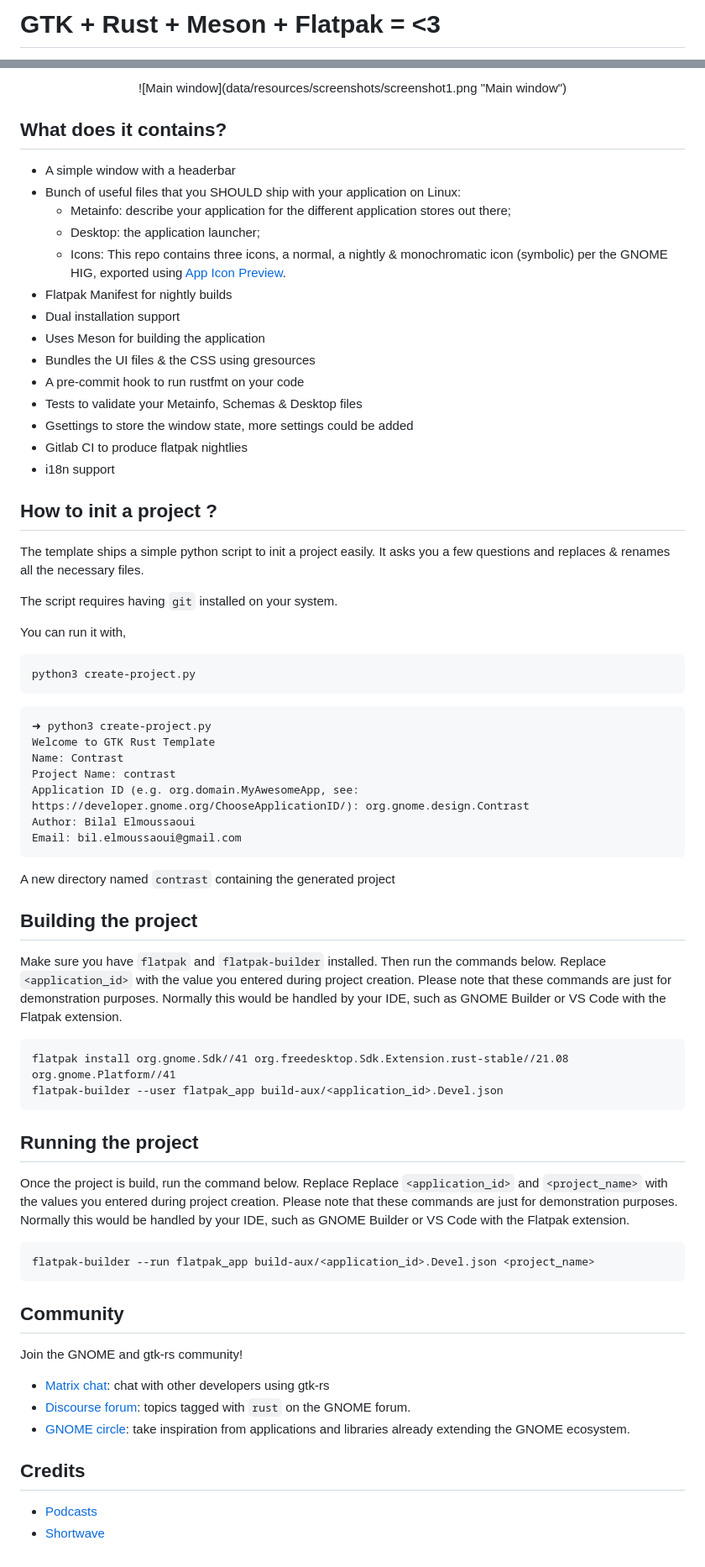
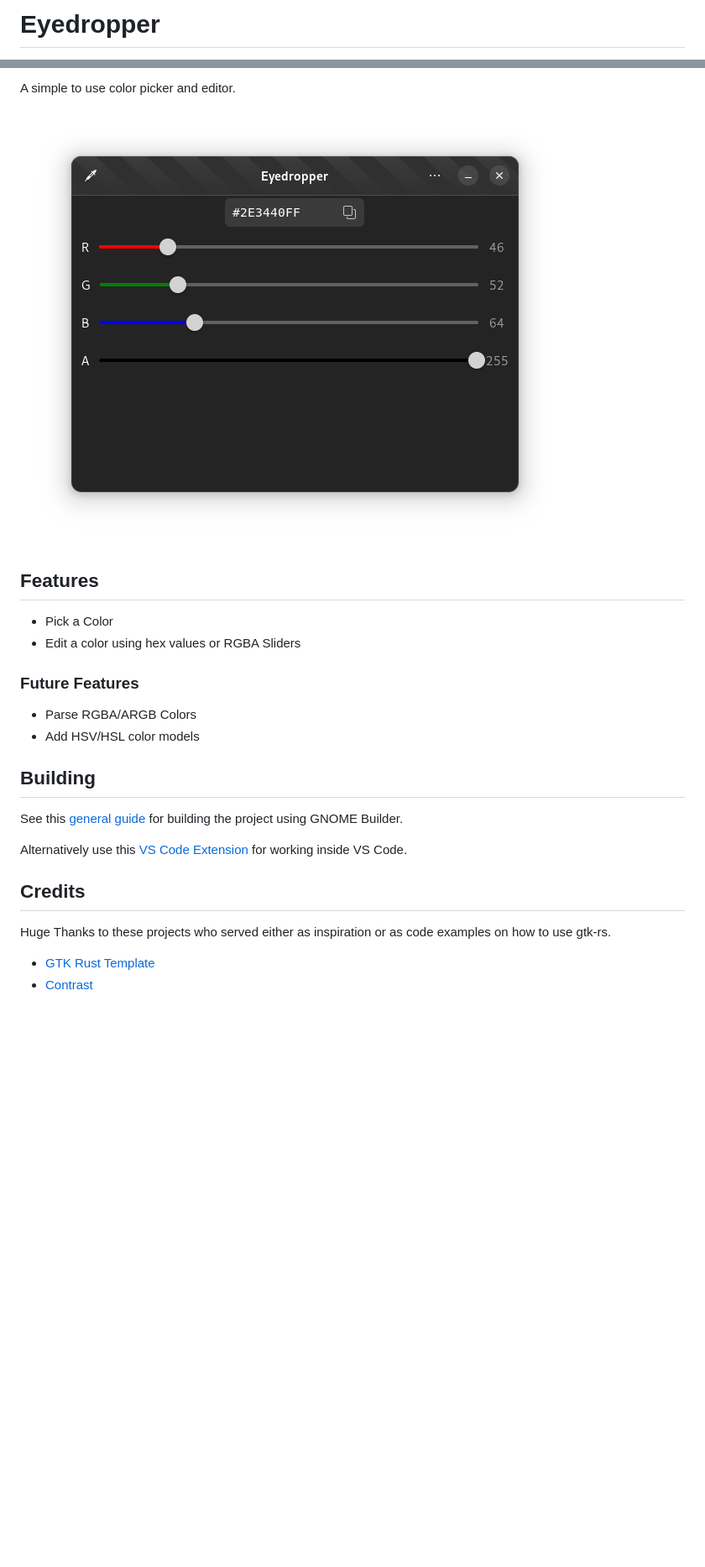
Before and after one commit to FineFindus/eyedropper, a Markdown page: README.md, 2 parts joined by grey strips. Shown at 84% size. Rendered like a GitHub page; pictures changed too: data/resources/screenshots/main_window_ui.png (added); blank space fills up the shorter version.

Commit message:
updated name, icon and readme

````diff
--- a/README.md
+++ b/README.md
@@ -1,2 +1,2 @@
-# GTK + Rust + Meson + Flatpak = <3
+# Eyedropper
 
@@ -4,74 +4,27 @@ A boilerplate template to get started with GTK, Rust, Meson, Flatpak made for GN
 
-<div align="center">
-![Main window](data/resources/screenshots/screenshot1.png "Main window")
-</div>
+A simple to use color picker and editor.
 
-## What does it contains?
+![Main window](data/resources/screenshots/main_window_ui.png)
 
-- A simple window with a headerbar
-- Bunch of useful files that you SHOULD ship with your application on Linux:
-  - Metainfo: describe your application for the different application stores out there;
-  - Desktop: the application launcher;
-  - Icons: This repo contains three icons, a normal, a nightly & monochromatic icon (symbolic) per the GNOME HIG, exported using [App Icon Preview](https://flathub.org/apps/details/org.gnome.design.AppIconPreview).
-- Flatpak Manifest for nightly builds
-- Dual installation support
-- Uses Meson for building the application
-- Bundles the UI files & the CSS using gresources
-- A pre-commit hook to run rustfmt on your code
-- Tests to validate your Metainfo, Schemas & Desktop files
-- Gsettings to store the window state, more settings could be added
-- Gitlab CI to produce flatpak nightlies
-- i18n support
+## Features
 
-## How to init a project ?
+- Pick a Color
+- Edit a color using hex values or RGBA Sliders
 
-The template ships a simple python script to init a project easily. It asks you a few questions and replaces & renames all the necessary files.
+### Future Features
 
-The script requires having `git` installed on your system.
+- Parse RGBA/ARGB Colors
+- Add HSV/HSL color models
 
-You can run it with,
+## Building
 
-```shell
-python3 create-project.py
-```
+See this [general guide](https://wiki.gnome.org/Newcomers/BuildProject) for building the project using GNOME Builder.
 
-```shell
-➜ python3 create-project.py
-Welcome to GTK Rust Template
-Name: Contrast
-Project Name: contrast
-Application ID (e.g. org.domain.MyAwesomeApp, see: https://developer.gnome.org/ChooseApplicationID/): org.gnome.design.Contrast
-Author: Bilal Elmoussaoui
-Email: bil.elmoussaoui@gmail.com
-```
-
-A new directory named `contrast` containing the generated project
-
-## Building the project
-
-Make sure you have `flatpak` and `flatpak-builder` installed. Then run the commands below. Replace `<application_id>` with the value you entered during project creation. Please note that these commands are just for demonstration purposes. Normally this would be handled by your IDE, such as GNOME Builder or VS Code with the Flatpak extension.
-
-```
-flatpak install org.gnome.Sdk//41 org.freedesktop.Sdk.Extension.rust-stable//21.08 org.gnome.Platform//41
-flatpak-builder --user flatpak_app build-aux/<application_id>.Devel.json
-```
-
-## Running the project
-
-Once the project is build, run the command below. Replace Replace `<application_id>` and `<project_name>` with the values you entered during project creation. Please note that these commands are just for demonstration purposes. Normally this would be handled by your IDE, such as GNOME Builder or VS Code with the Flatpak extension.
-
-```
-flatpak-builder --run flatpak_app build-aux/<application_id>.Devel.json <project_name>
-```
-
-## Community
-
-Join the GNOME and gtk-rs community!
-- [Matrix chat](https://matrix.to/#/#rust:gnome.org): chat with other developers using gtk-rs
-- [Discourse forum](https://discourse.gnome.org/tag/rust): topics tagged with `rust` on the GNOME forum.
-- [GNOME circle](https://circle.gnome.org/): take inspiration from applications and libraries already extending the GNOME ecosystem.
+Alternatively use this [VS Code Extension](https://marketplace.visualstudio.com/items?itemName=bilelmoussaoui.flatpak-vscode#:~:text=VSCode%20%2B%20Flatpak%20Integration,run%2C%20and%20export%20a%20bundle) for working inside VS Code.
 
 ## Credits
 
-- [Podcasts](https://gitlab.gnome.org/World/podcasts)
-- [Shortwave](https://gitlab.gnome.org/World/Shortwave)
+Huge Thanks to these projects who served either as inspiration or as code examples on how to use gtk-rs.
+
+- [GTK Rust Template](https://gitlab.gnome.org/World/Rust/gtk-rust-template)
+- [Contrast](https://gitlab.gnome.org/World/design/contrast)
````
Also changed, not shown: other parts of README.md (+1 -1 lines), data/resources/screenshots/screenshot1.png (deleted), 8 other files.
